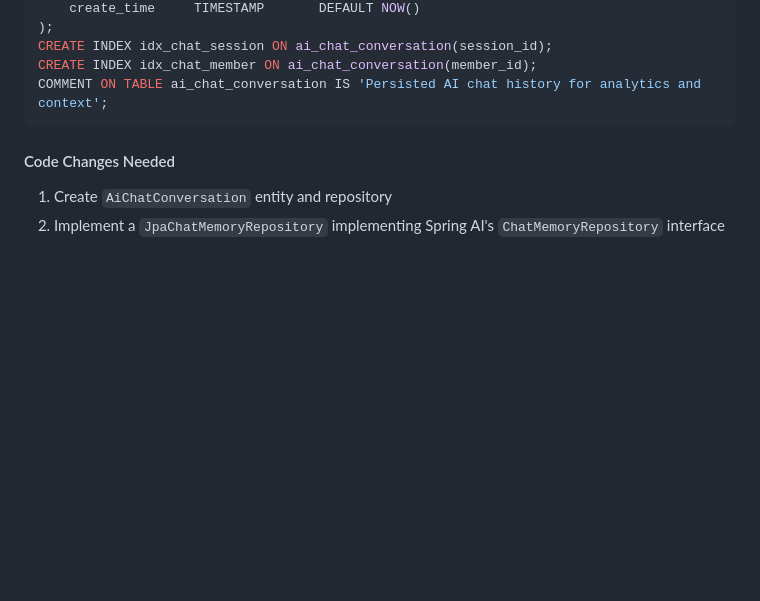
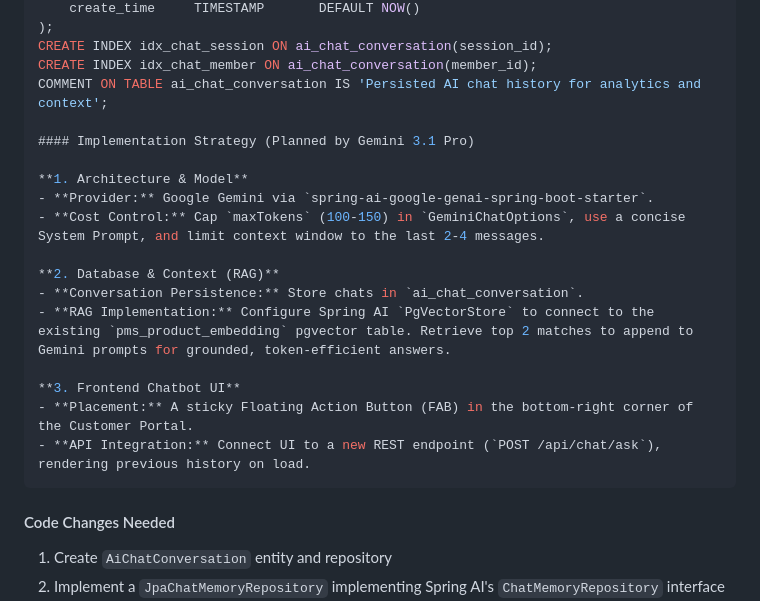
Before and after one commit to AadarshPandey/NexusEngine, a Markdown page: plan.md, the part around the change. GitHub-like rendering; blank space fills up the shorter version.

Commit message:
docs: add AI implementation strategy to plan.md

````diff
--- a/plan.md
+++ b/plan.md
@@ -856,6 +856,20 @@ CREATE TABLE ai_chat_conversation (
 CREATE INDEX idx_chat_session ON ai_chat_conversation(session_id);
 CREATE INDEX idx_chat_member ON ai_chat_conversation(member_id);
 COMMENT ON TABLE ai_chat_conversation IS 'Persisted AI chat history for analytics and context';
+
+#### Implementation Strategy (Planned by Gemini 3.1 Pro)
+
+**1. Architecture & Model**
+- **Provider:** Google Gemini via `spring-ai-google-genai-spring-boot-starter`.
+- **Cost Control:** Cap `maxTokens` (100-150) in `GeminiChatOptions`, use a concise System Prompt, and limit context window to the last 2-4 messages.
+
+**2. Database & Context (RAG)**
+- **Conversation Persistence:** Store chats in `ai_chat_conversation`.
+- **RAG Implementation:** Configure Spring AI `PgVectorStore` to connect to the existing `pms_product_embedding` pgvector table. Retrieve top 2 matches to append to Gemini prompts for grounded, token-efficient answers.
+
+**3. Frontend Chatbot UI**
+- **Placement:** A sticky Floating Action Button (FAB) in the bottom-right corner of the Customer Portal.
+- **API Integration:** Connect UI to a new REST endpoint (`POST /api/chat/ask`), rendering previous history on load.
 ```
 
 #### Code Changes Needed
````
